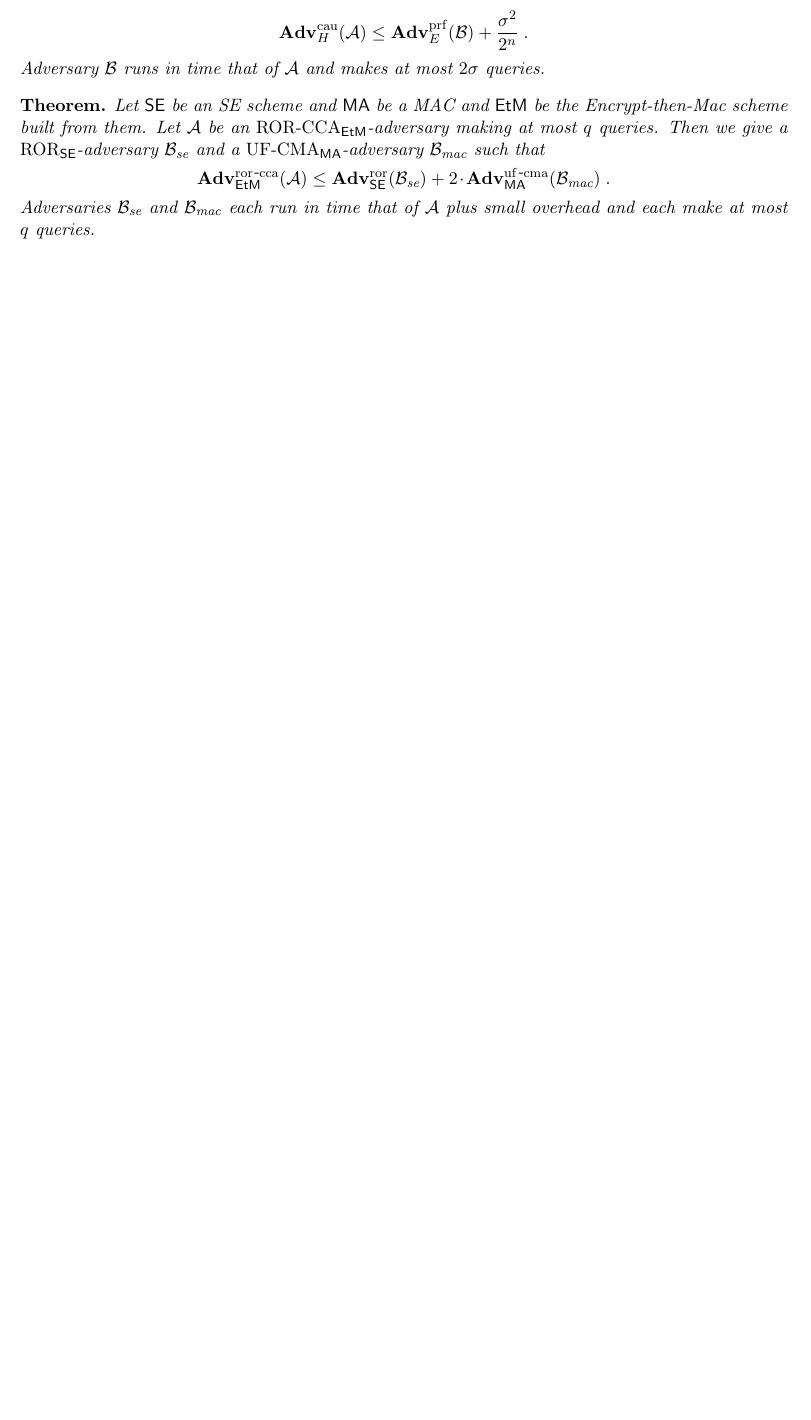
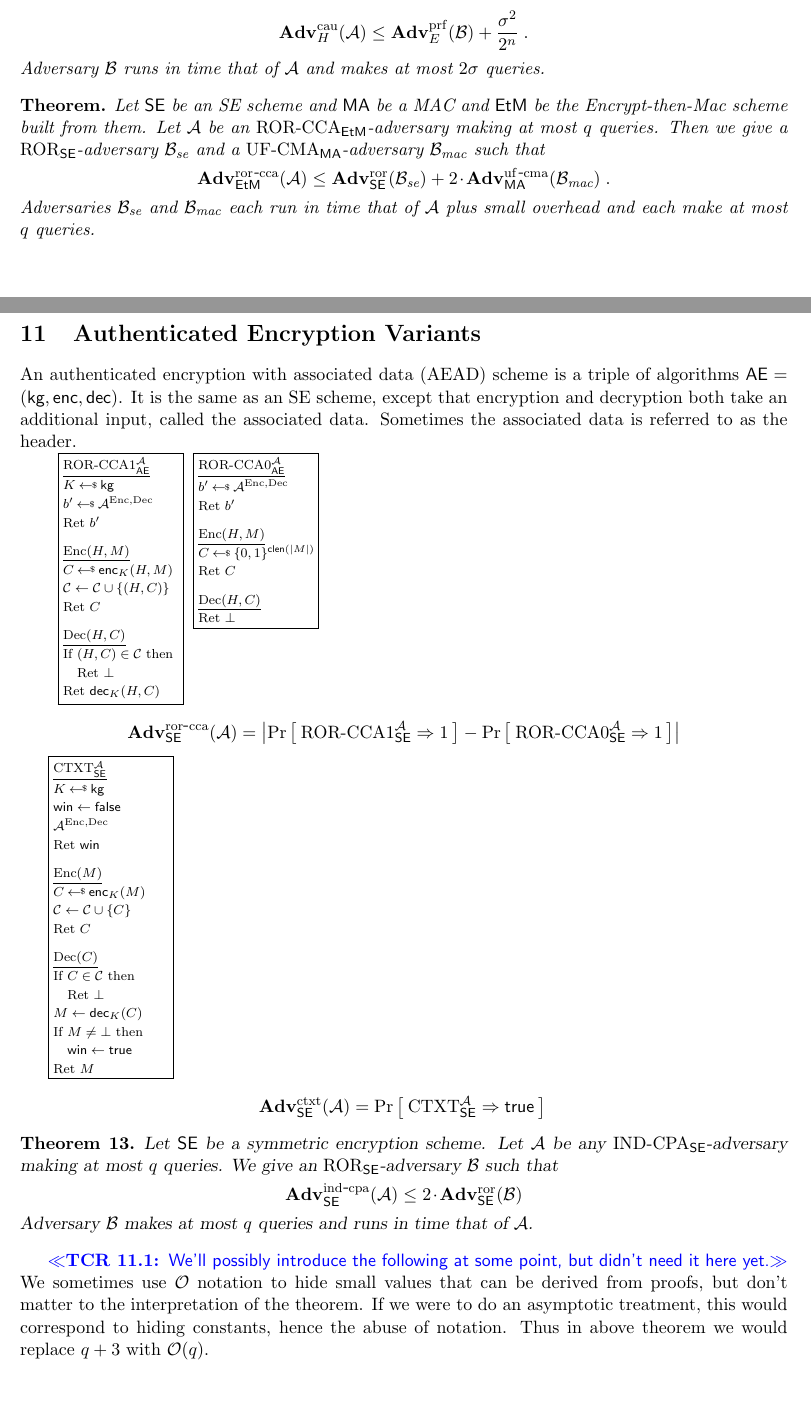
Before and after one commit to cornelltech/CS6831-Spring2019, a LaTeX document (notes/main.tex, which reads notes/advanced-ae.tex, notes/defs.tex): part of page 55 of 56 before the commit and two parts of pages 55 and 56 of 58 after it, the two joined at a grey line, cut so that both start at the same text, the shorter picture padded with empty space. Compiled offline with pdfLaTeX.

Commit message:
added Feb27 slides

```diff
--- /dev/null
+++ b/notes/advanced-ae.tex
@@ -0,0 +1,88 @@
+%%%%%%%%%%%%%%%%%%%%%%%%%%%%%%%%%%%%%%%%%%%%%%%%%%%%%%%%%%%%%%%%%%%%%%%%%%%%%%%%
+\section{Authenticated Encryption Variants}
+\label{sec:authenc}
+
+An authenticated encryption with associated data (AEAD) scheme is a triple of
+algorithms $\AEAD = (\kg,\enc,\dec)$. It is the same as an SE scheme, except
+that encryption and decryption both take an additional input, called the
+associated data. Sometimes the associated data is referred to as the header.
+
+\hfpagess{.15}{.15}{
+\underline{$\RORCCA1^\advA_{\AEAD}$}\\[1pt]
+$K \getsr \kg$\\
+$b' \getsr \advA^{\EncOracle,\DecOracle}$\\
+Ret $b'$\medskip
+
+\underline{$\EncOracle(H,M)$}\\
+$C \getsr \enc_K(H,M)$\\
+$\calC \gets \calC \cup \{(H,C)\}$\\
+Ret $C$\medskip
+
+\underline{$\DecOracle(H,C)$}\\
+If $(H,C) \in \calC$ then \\
+\myInd Ret $\bot$\\
+Ret $\dec_K(H,C)$
+}{
+\underline{$\RORCCA0^\advA_{\AEAD}$}\\[1pt]
+$b' \getsr \advA^{\EncOracle,\DecOracle}$\\
+Ret $b'$\medskip
+
+\underline{$\EncOracle(H,M)$}\\
+$C \getsr \bits^{\ctxtlen(|M|)}$\\
+Ret $C$\medskip
+
+\underline{$\DecOracle(H,C)$}\\
+Ret $\bot$
+}
+
+
+\bnm
+\AdvRORCCA{\SE}{\advA} = \left|\Prob{\RORCCA1_\SE^\advA\Rightarrow1}
+                                    -\Prob{\RORCCA0_\SE^\advA\Rightarrow1}\right|
+\enm
+
+
+\fpage{.15}{
+\underline{$\CTXT^\advA_{\SE}$}\\[1pt]
+$K \getsr \kg$\\
+$\win \gets \false$\\
+$\advA^{\EncOracle,\DecOracle}$\\
+Ret $\win$\medskip
+
+\underline{$\EncOracle(M)$}\\
+$C \getsr \enc_K(M)$\\
+$\calC \gets \calC \cup \{C\}$\\
+Ret $C$\medskip
+
+\underline{$\DecOracle(C)$}\\
+If $C \in \calC$ then \\
+\myInd Ret $\bot$\\
+$M \gets \dec_K(C)$\\
+If $M \ne \bot$ then \\
+\myInd $\win\gets\true$\\
+Ret $M$
+}
+
+\bnm
+\AdvCTXT{\SE}{\advA} = \Prob{\CTXT_\SE^\advA\Rightarrow\true}\\
+\enm
+
+
+\begin{theorem}
+Let $\SE$ be a symmetric encryption scheme. Let $\advA$ be any
+$\INDCPA_\SE$-adversary making at most $q$ queries.
+We give an $\ROR_\SE$-adversary $\advB$ such that
+\bnm
+  \AdvINDCPA{\SE}{\advA} \le 2\cdotsm\AdvROR{\SE}{\advB}
+\enm
+Adversary $\advB$ makes at most $q$
+queries and runs in time that of $\advA$.
+\end{theorem}
+
+\tnote{We'll possibly introduce the following at some point, but didn't need it
+here yet.}
+We sometimes use $\bigO$ notation to hide small values that can be derived from
+proofs, but don't matter to the interpretation of the theorem. If we were to do
+an asymptotic treatment, this would correspond to hiding constants, hence the
+abuse of notation.  Thus in above theorem we would replace $q+3$ with
+$\bigO(q)$.
@@ -0,0 +102 @@
+\begin{align*}
--- a/notes/defs.tex
+++ b/notes/defs.tex
@@ -838,7 +838,7 @@
 \newcommand{\LRKAPRPIdeal}{\text{RKA-PRP1}}
 \newcommand{\AdvLRKAPRP}[2]{\Adv^{\mathrm{\oplus \dash prp}}_{#1}(#2)}
 
-\newcommand{\AEAD}{\textnormal{\textsf{AEAD}}}
+\newcommand{\AEAD}{\textnormal{\textsf{AE}}}
 %% \newcommand{\AEADone}{\textnormal{LHAE1}}
 %% \newcommand{\AEADzero}{\textnormal{LHAE0}}
 %% \newcommand{\AEADstate}{\textnormal{sLHAE}}
```
Also changed, not shown: notes/main.tex (+2 -0 lines), README.md, notes/advanced-ae.tex (58 more changed lines), 1 other file.
